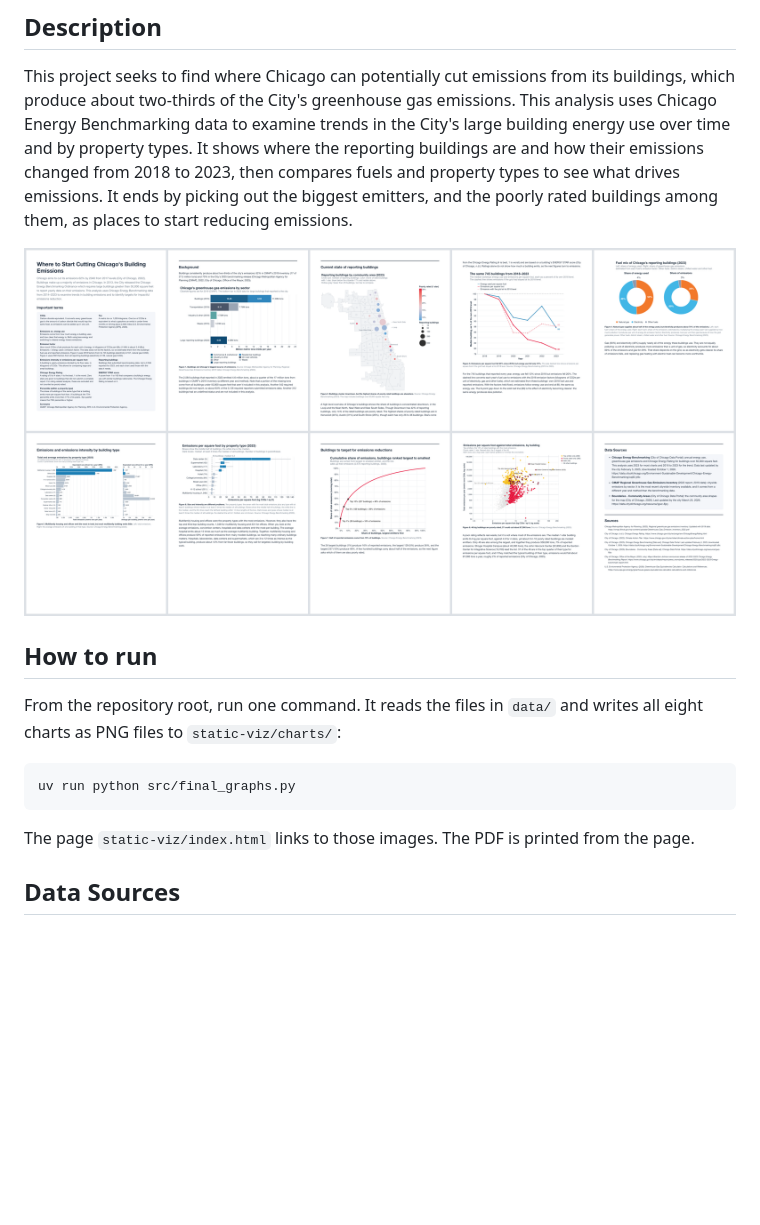
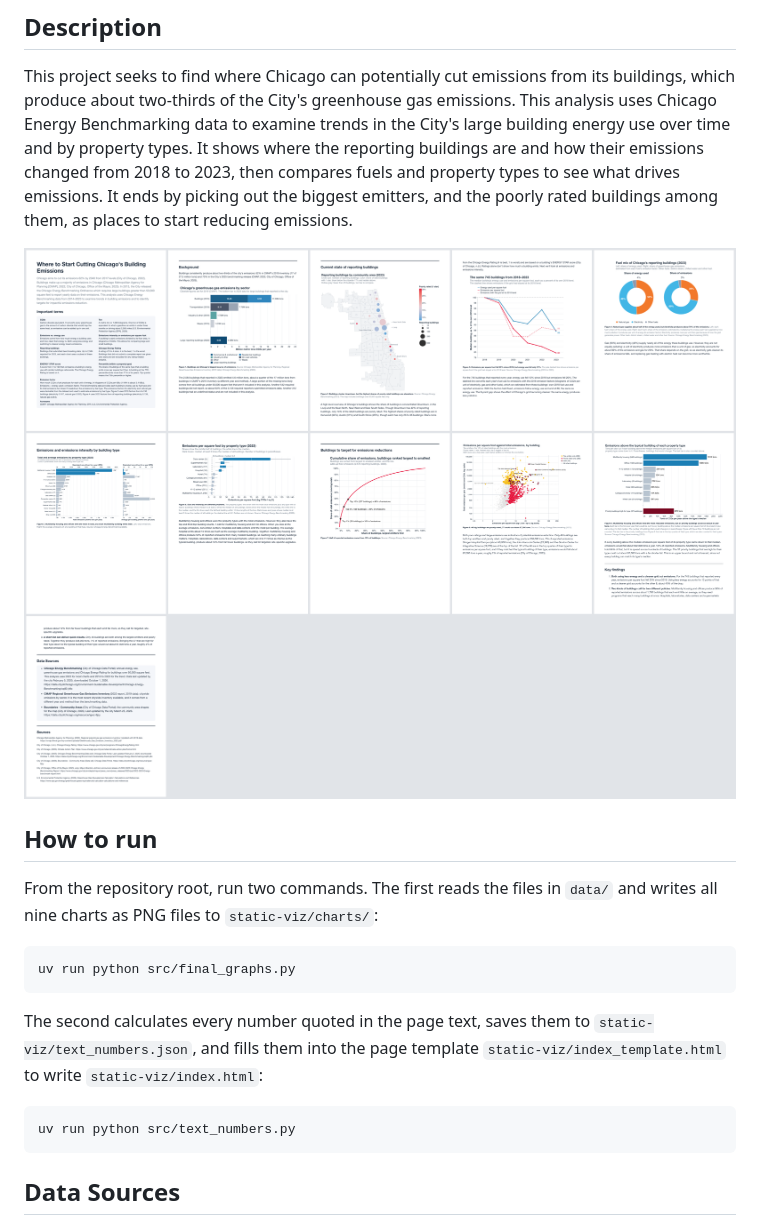
Before and after one commit to christinetsai/chicago-building-energy, a Markdown page: README.md, the part around the change printed below. Rendered like a GitHub page; pictures changed too: static-viz/final-screenshot.png; blank space fills up the shorter version.

````diff
--- a/README.md
+++ b/README.md
@@ -17,13 +17,17 @@ buildings among them, as places to start reducing emissions.
 
 ## How to run
 
-From the repository root, run one command. It reads the files in `data/` and writes all eight charts as PNG files to `static-viz/charts/`:
+From the repository root, run two commands. The first reads the files in `data/` and writes all nine charts as PNG files to `static-viz/charts/`:
 
 ```
 uv run python src/final_graphs.py
 ```
 
-The page `static-viz/index.html` links to those images. The PDF is printed from the page.
+The second calculates every number quoted in the page text, saves them to `static-viz/text_numbers.json`, and fills them into the page template `static-viz/index_template.html` to write `static-viz/index.html`:
+
+```
+uv run python src/text_numbers.py
+```
 
 
 ## Data Sources
````
Also changed, not shown: other parts of README.md (+11 -13 lines), 7 other files.
